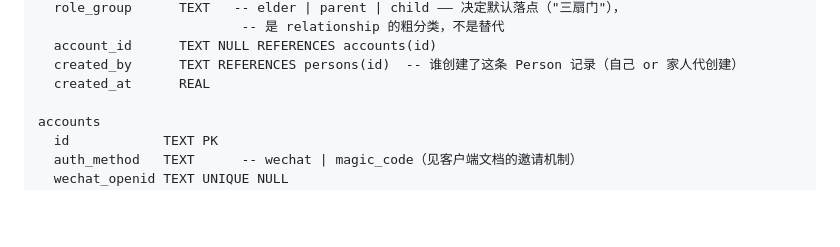
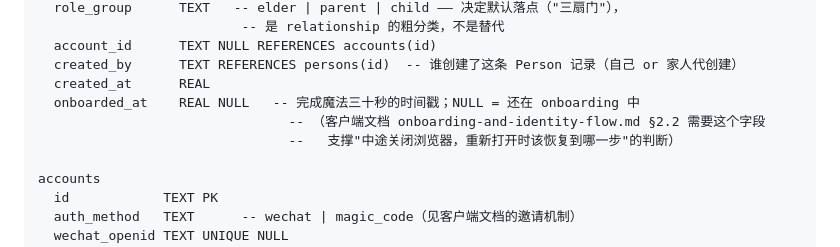
Before and after one commit to Grant-Huang/omni-server, a Markdown page: docs/identity-and-permissions.md, the part around the change. Rendered like a GitHub page; blank space fills up the shorter version.

Commit message:
docs: add persons.onboarded_at, needed by the client onboarding doc
The client-side companion doc (omni repo, onboarding-and-identity-flow.md
§2.2) needs a server-side signal to resume an interrupted onboarding
(browser closed mid-flow) rather than re-asking create-vs-join once an
account already exists. Small schema addition, no other conclusions change.

```diff
--- a/docs/identity-and-permissions.md
+++ b/docs/identity-and-permissions.md
@@ -148,6 +148,9 @@ persons
   account_id      TEXT NULL REFERENCES accounts(id)
   created_by      TEXT REFERENCES persons(id)  -- 谁创建了这条 Person 记录（自己 or 家人代创建）
   created_at      REAL
+  onboarded_at    REAL NULL   -- 完成魔法三十秒的时间戳；NULL = 还在 onboarding 中
+                                -- （客户端文档 onboarding-and-identity-flow.md §2.2 需要这个字段
+                                --   支撑"中途关闭浏览器，重新打开时该恢复到哪一步"的判断）
 
 accounts
   id            TEXT PK
```
